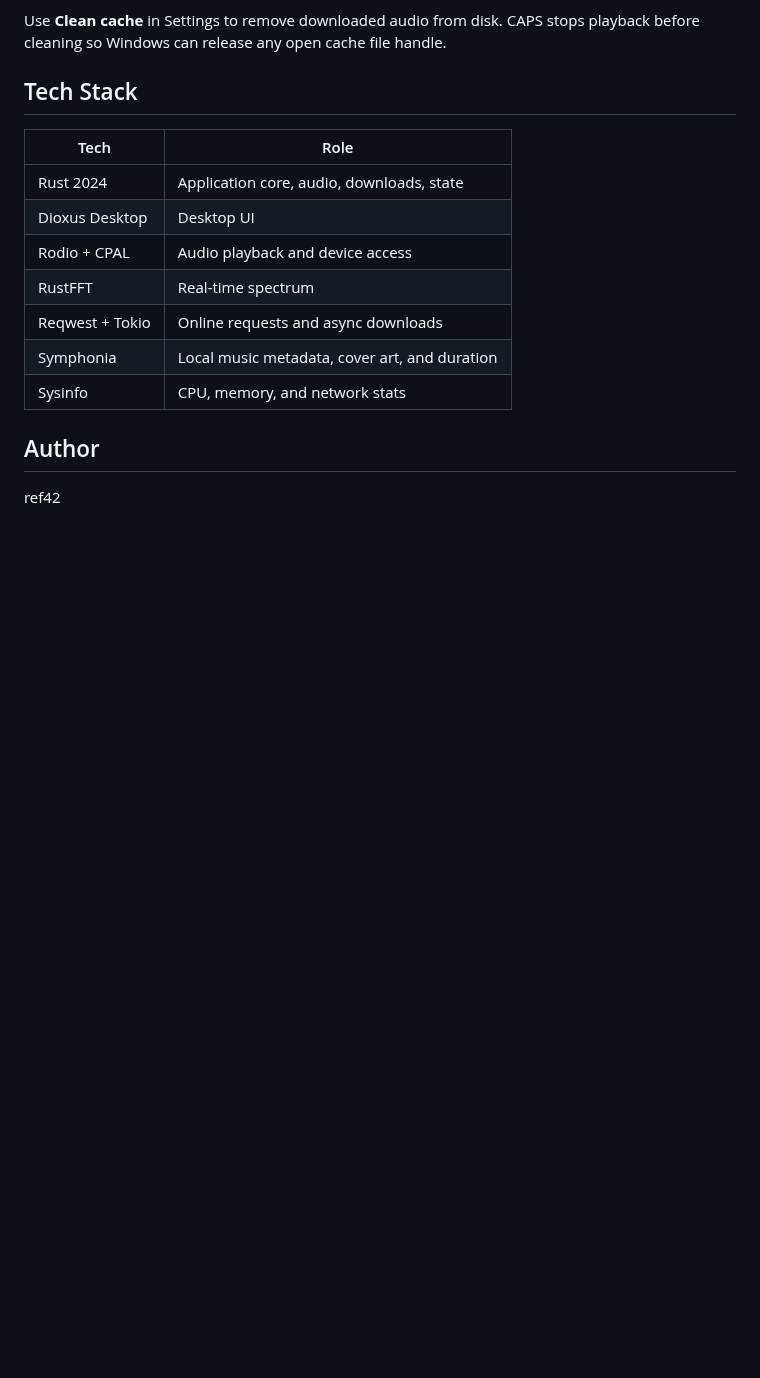
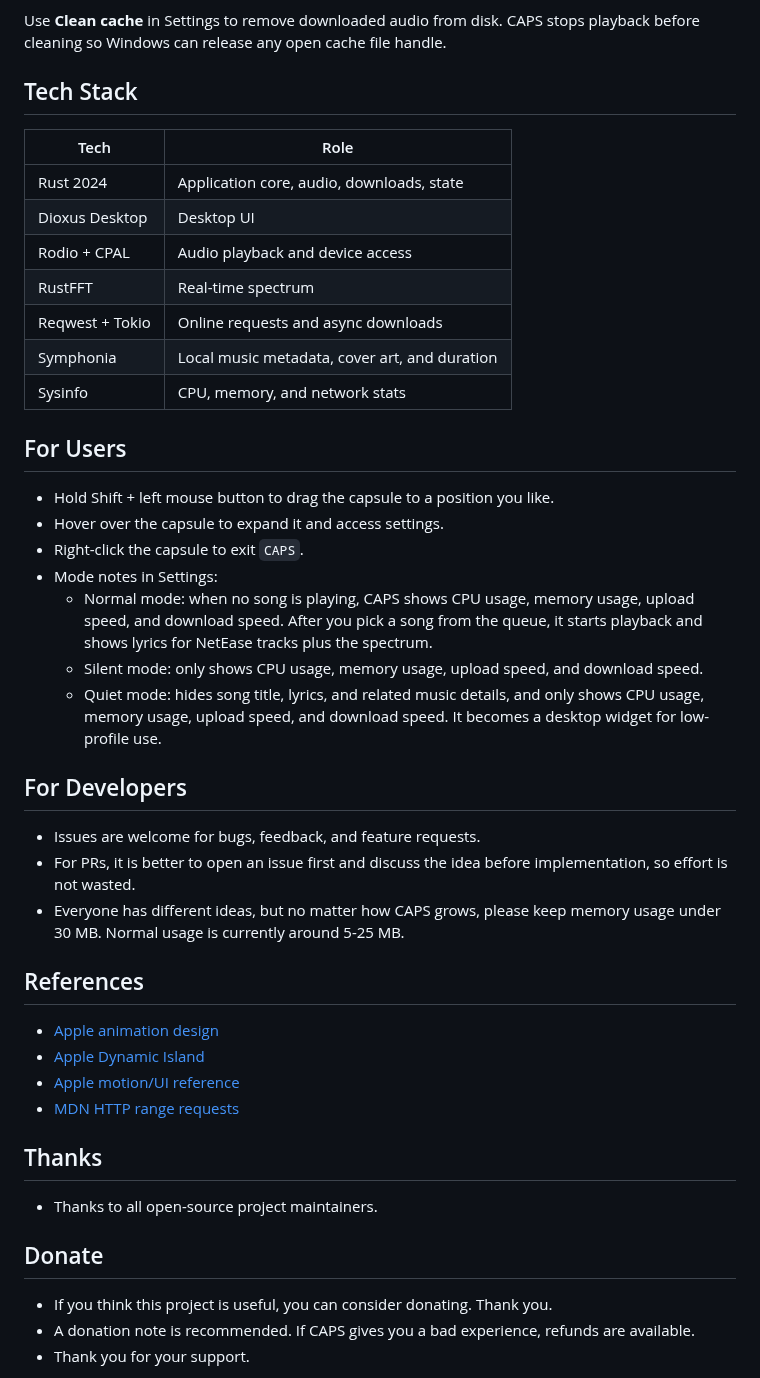
Before and after one commit to ref42/CAPS, a Markdown page: README.en.md, the part around one of its changes. Rendered like a GitHub page; blank space fills up the shorter version.

Commit message:
Align English README with Chinese copy

```diff
--- a/README.en.md
+++ b/README.en.md
@@ -68,6 +68,36 @@ Use **Clean cache** in Settings to remove downloaded audio from disk. CAPS stops
 | Symphonia | Local music metadata, cover art, and duration |
 | Sysinfo | CPU, memory, and network stats |
 
-## Author
+## For Users
 
-ref42
+- Hold Shift + left mouse button to drag the capsule to a position you like.
+- Hover over the capsule to expand it and access settings.
+- Right-click the capsule to exit `CAPS`.
+- Mode notes in Settings:
+  - Normal mode: when no song is playing, CAPS shows CPU usage, memory usage, upload speed, and download speed. After you pick a song from the queue, it starts playback and shows lyrics for NetEase tracks plus the spectrum.
+  - Silent mode: only shows CPU usage, memory usage, upload speed, and download speed.
+  - Quiet mode: hides song title, lyrics, and related music details, and only shows CPU usage, memory usage, upload speed, and download speed. It becomes a desktop widget for low-profile use.
+
+## For Developers
+
+- Issues are welcome for bugs, feedback, and feature requests.
+- For PRs, it is better to open an issue first and discuss the idea before implementation, so effort is not wasted.
+- Everyone has different ideas, but no matter how CAPS grows, please keep memory usage under 30 MB. Normal usage is currently around 5-25 MB.
+
+## References
+
+- [Apple animation design](https://developer.apple.com/design/human-interface-guidelines/motion)
+- [Apple Dynamic Island](https://developer.apple.com/documentation/widgetkit/dynamicisland)
+- [Apple motion/UI reference](https://developer.apple.com/design/human-interface-guidelines/live-activities?pubDate=20250703&utm_source=openai)
+- [MDN HTTP range requests](https://developer.mozilla.org/en-US/docs/Web/HTTP/Guides/Range_requests)
+
+## Thanks
+
+- Thanks to all open-source project maintainers.
+
+## Donate
+
+- If you think this project is useful, you can consider donating. Thank you.
+- A donation note is recommended. If CAPS gives you a bad experience, refunds are available.
+- Thank you for your support.
+
```
Also changed, not shown: other parts of README.en.md (+4 -0 lines), README.md (+33 -2 lines), qr/pay.jpg (added).
